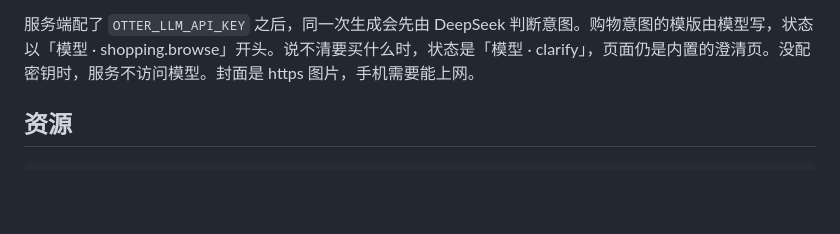
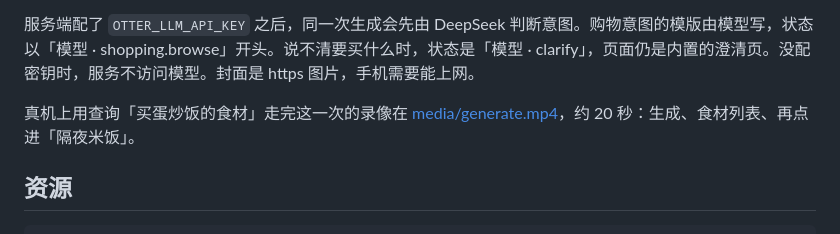
Before and after one commit to walt-zhong/Otter, a Markdown page: otter-android/docs/demo-guide.md, the part around the change. Rendered like a GitHub page; blank space fills up the shorter version.

```diff
--- a/otter-android/docs/demo-guide.md
+++ b/otter-android/docs/demo-guide.md
@@ -44,6 +44,8 @@ adb reverse tcp:8080 tcp:8080
 模拟器没有这条转发，地址改成 `http://10.0.2.2:8080`。手机和电脑在同一 Wi-Fi、不插线时，地址改成电脑当前的局域网地址，例如 `http://192.168.1.40:8080`。服务默认听 `:8080`，所有网卡都能进。macOS 上看本机地址可以用 `ipconfig getifaddr en0`。
 
 服务端配了 `OTTER_LLM_API_KEY` 之后，同一次生成会先由 DeepSeek 判断意图。购物意图的模版由模型写，状态以「模型 · shopping.browse」开头。说不清要买什么时，状态是「模型 · clarify」，页面仍是内置的澄清页。没配密钥时，服务不访问模型。封面是 https 图片，手机需要能上网。
+
+真机上用查询「买蛋炒饭的食材」走完这一次的录像在 [media/generate.mp4](media/generate.mp4)，约 20 秒：生成、食材列表、再点进「隔夜米饭」。
 
 ## 资源
 
```
Also changed, not shown: otter-android/README.md (+4 -0 lines), otter-android/docs/media/generate-poster.jpg (added), 1 other file.
